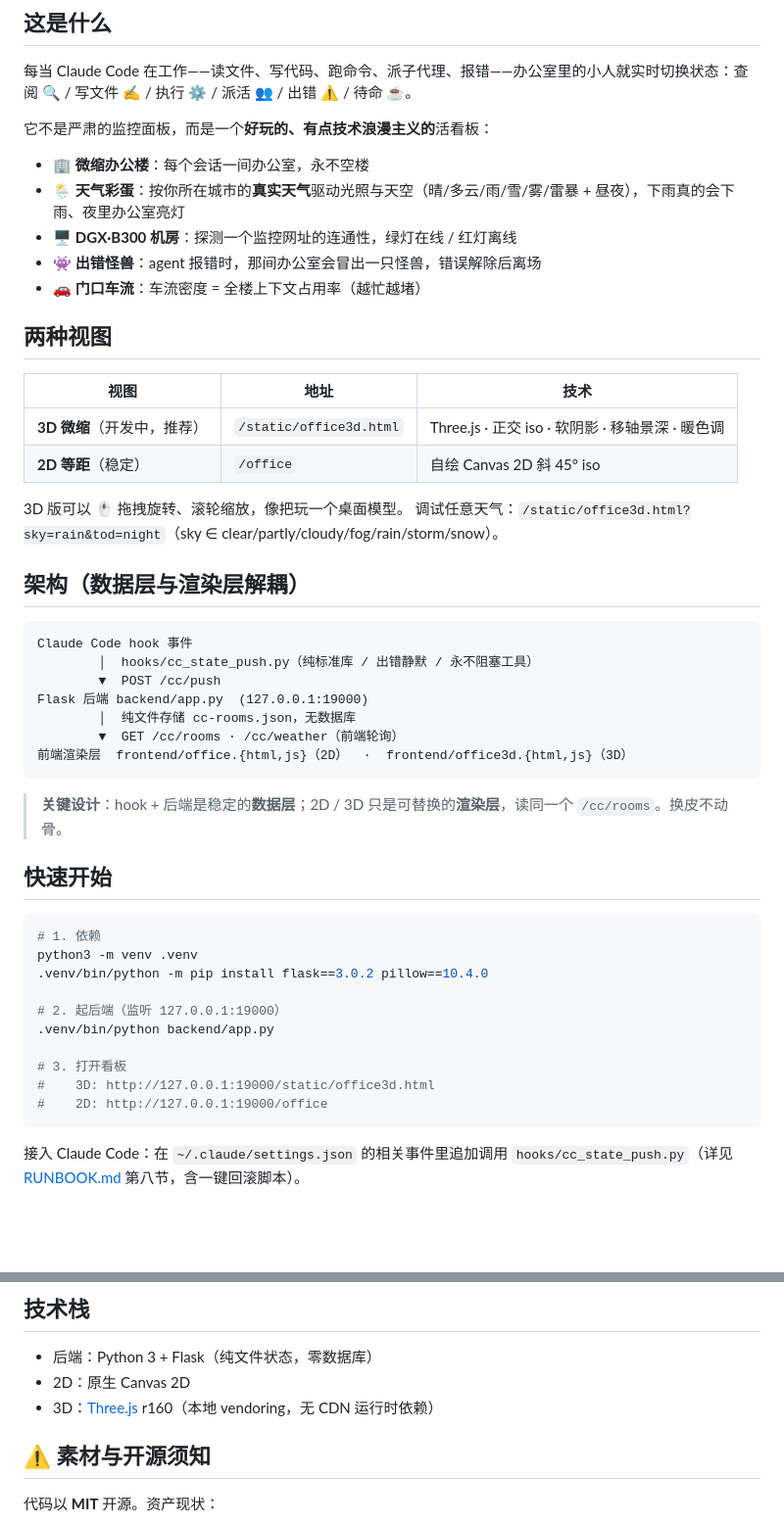
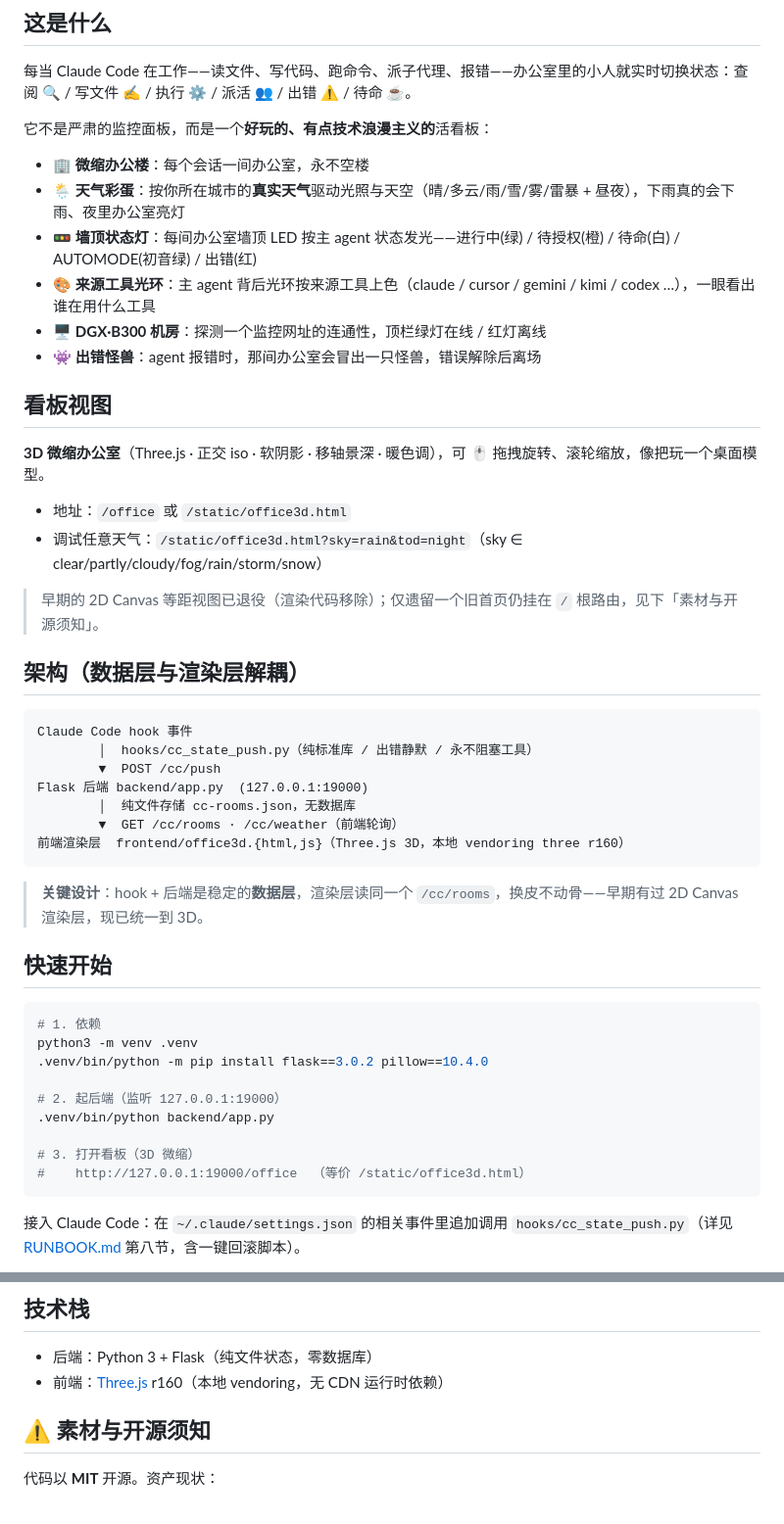
Before and after one commit to masakav3/Agent-Office-Dashboard, a Markdown page: README.md, 2 parts joined by grey strips. Shown at 98% size. Drawn GitHub-style; blank space fills up the shorter version.

Commit message:
docs(README): 彻底清除 2D 残留描述, 对齐 3D 实际功能
- 删「🚗 门口车流」(3D 无车流, load 现仅顶栏负载%数字), 换上真实现役功能:
  墙顶 LED 5 态状态灯 + 来源工具光环
- 「两种视图」表(含 2D /office 行) → 改为单一 3D 看板视图; /office 现即 3D
- 架构图删不存在的 frontend/office.{html,js}(2D); 渲染层表述去 2D 化
- 快速开始删「2D: /office」错误行(/office 现为 3D)
- 技术栈删「2D：原生 Canvas 2D」
- 核查依据: office3d.js car/traffic=0, monster=14/DGX=1/weather=45(均保留)

````diff
--- a/README.md
+++ b/README.md
@@ -14,19 +14,19 @@
 
 - 🏢 **微缩办公楼**：每个会话一间办公室，永不空楼
 - 🌦 **天气彩蛋**：按你所在城市的**真实天气**驱动光照与天空（晴/多云/雨/雪/雾/雷暴 + 昼夜），下雨真的会下雨、夜里办公室亮灯
-- 🖥 **DGX·B300 机房**：探测一个监控网址的连通性，绿灯在线 / 红灯离线
+- 🚥 **墙顶状态灯**：每间办公室墙顶 LED 按主 agent 状态发光——进行中(绿) / 待授权(橙) / 待命(白) / AUTOMODE(初音绿) / 出错(红)
+- 🎨 **来源工具光环**：主 agent 背后光环按来源工具上色（claude / cursor / gemini / kimi / codex …），一眼看出谁在用什么工具
+- 🖥 **DGX·B300 机房**：探测一个监控网址的连通性，顶栏绿灯在线 / 红灯离线
 - 👾 **出错怪兽**：agent 报错时，那间办公室会冒出一只怪兽，错误解除后离场
-- 🚗 **门口车流**：车流密度 = 全楼上下文占用率（越忙越堵）
 
-## 两种视图
+## 看板视图
 
-| 视图 | 地址 | 技术 |
-|---|---|---|
-| **3D 微缩**（开发中，推荐）| `/static/office3d.html` | Three.js · 正交 iso · 软阴影 · 移轴景深 · 暖色调 |
-| **2D 等距**（稳定）| `/office` | 自绘 Canvas 2D 斜 45° iso |
+**3D 微缩办公室**（Three.js · 正交 iso · 软阴影 · 移轴景深 · 暖色调），可 🖱 拖拽旋转、滚轮缩放，像把玩一个桌面模型。
 
-3D 版可以 🖱 拖拽旋转、滚轮缩放，像把玩一个桌面模型。
-调试任意天气：`/static/office3d.html?sky=rain&tod=night`（sky ∈ clear/partly/cloudy/fog/rain/storm/snow）。
+- 地址：`/office` 或 `/static/office3d.html`
+- 调试任意天气：`/static/office3d.html?sky=rain&tod=night`（sky ∈ clear/partly/cloudy/fog/rain/storm/snow）
+
+> 早期的 2D Canvas 等距视图已退役（渲染代码移除）；仅遗留一个旧首页仍挂在 `/` 根路由，见下「素材与开源须知」。
 
 ## 架构（数据层与渲染层解耦）
 
@@ -37,10 +37,10 @@ Claude Code hook 事件
 Flask 后端 backend/app.py  (127.0.0.1:19000)
         │  纯文件存储 cc-rooms.json，无数据库
         ▼  GET /cc/rooms · /cc/weather（前端轮询）
-前端渲染层  frontend/office.{html,js}（2D）  ·  frontend/office3d.{html,js}（3D）
+前端渲染层  frontend/office3d.{html,js}（Three.js 3D，本地 vendoring three r160）
 ```
 
-> **关键设计**：hook + 后端是稳定的**数据层**；2D / 3D 只是可替换的**渲染层**，读同一个 `/cc/rooms`。换皮不动骨。
+> **关键设计**：hook + 后端是稳定的**数据层**，渲染层读同一个 `/cc/rooms`，换皮不动骨——早期有过 2D Canvas 渲染层，现已统一到 3D。
 
 ## 快速开始
 
@@ -52,9 +52,8 @@ python3 -m venv .venv
 # 2. 起后端（监听 127.0.0.1:19000）
 .venv/bin/python backend/app.py
 
-# 3. 打开看板
-#    3D: http://127.0.0.1:19000/static/office3d.html
-#    2D: http://127.0.0.1:19000/office
+# 3. 打开看板（3D 微缩）
+#    http://127.0.0.1:19000/office  （等价 /static/office3d.html）
 ```
 
 接入 Claude Code：在 `~/.claude/settings.json` 的相关事件里追加调用 `hooks/cc_state_push.py`（详见 [RUNBOOK.md](RUNBOOK.md) 第八节，含一键回滚脚本）。
@@ -98,8 +97,7 @@ Antigravity / OpenClaw 走 webhook 直推 `/cc/push`。各工具配置位置、
 ## 技术栈
 
 - 后端：Python 3 + Flask（纯文件状态，零数据库）
-- 2D：原生 Canvas 2D
-- 3D：[Three.js](https://threejs.org/) r160（本地 vendoring，无 CDN 运行时依赖）
+- 前端：[Three.js](https://threejs.org/) r160（本地 vendoring，无 CDN 运行时依赖）
 
 ## ⚠️ 素材与开源须知
 
````
